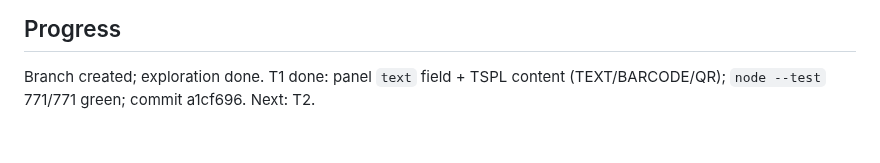
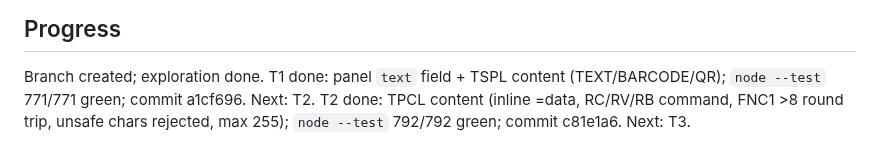
Before and after one commit to danielvl1982/PrintBridge, a Markdown page: odd/tasks/editable-gaps.md, the part around the change. GitHub-like rendering.

Commit message:
docs: record the T2 commit id in the editable-gaps feature document

```diff
--- a/odd/tasks/editable-gaps.md
+++ b/odd/tasks/editable-gaps.md
@@ -46,3 +46,4 @@ behaviour (rotation, magnification, drag) unchanged; `node --test` green after e
 ## Progress
 Branch created; exploration done.
 T1 done: panel `text` field + TSPL content (TEXT/BARCODE/QR); `node --test` 771/771 green; commit a1cf696. Next: T2.
+T2 done: TPCL content (inline =data, RC/RV/RB command, FNC1 >8 round trip, unsafe chars rejected, max 255); `node --test` 792/792 green; commit c81e1a6. Next: T3.
```
